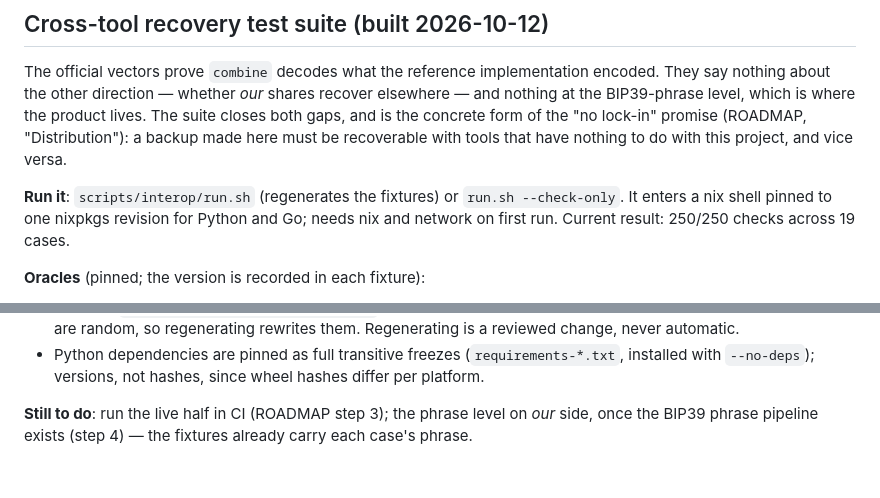
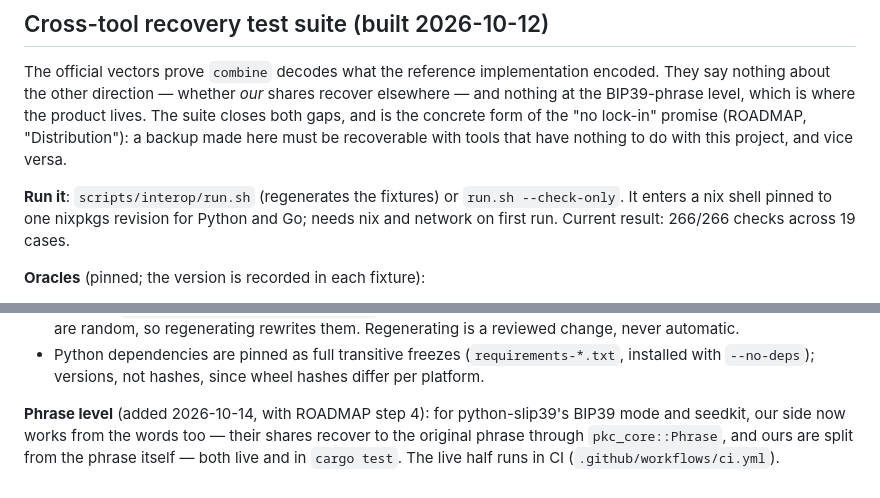
Before and after one commit to heeckhau/recovery-phrase-backup, a Markdown page: PLAN.md, 2 parts joined by grey strips. Drawn GitHub-style.

```diff
--- a/PLAN.md
+++ b/PLAN.md
@@ -136,7 +136,7 @@ recoverable with tools that have nothing to do with this project, and vice versa
 
 **Run it**: `scripts/interop/run.sh` (regenerates the fixtures) or `run.sh --check-only`. It
 enters a nix shell pinned to one nixpkgs revision for Python and Go; needs nix and network on
-first run. Current result: 250/250 checks across 19 cases.
+first run. Current result: 266/266 checks across 19 cases.
 
 **Oracles** (pinned; the version is recorded in each fixture):
 - `trezor/python-shamir-mnemonic` 0.3.0 — the reference implementation (MIT), through its Python
@@ -187,5 +187,7 @@ iteration exponent. Planting a bug in our salt derivation made 16 checks fail in
 - Python dependencies are pinned as full transitive freezes (`requirements-*.txt`, installed with
   `--no-deps`); versions, not hashes, since wheel hashes differ per platform.
 
-**Still to do**: run the live half in CI (ROADMAP step 3); the phrase level on *our* side, once
-the BIP39 phrase pipeline exists (step 4) — the fixtures already carry each case's phrase.
+**Phrase level** (added 2026-10-14, with ROADMAP step 4): for python-slip39's BIP39 mode and
+seedkit, our side now works from the words too — their shares recover to the original phrase
+through `pkc_core::Phrase`, and ours are split from the phrase itself — both live and in
+`cargo test`. The live half runs in CI (`.github/workflows/ci.yml`).
```
Also changed, not shown: ROADMAP.md (+15 -2 lines).
